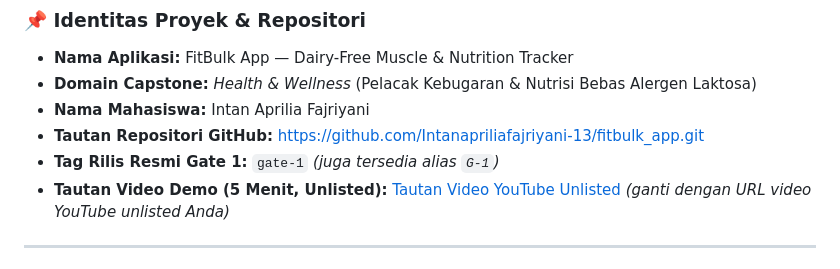
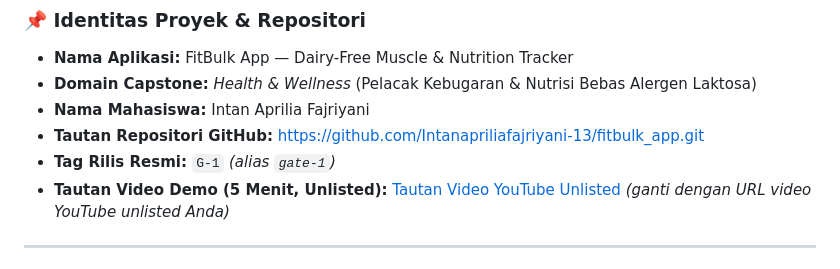
Before and after one commit to Intanapriliafajriyani-13/fitbulk_app, a Markdown page: G1_Fondasi.md, the part around one of its changes. Rendered like a GitHub page.

Commit message:
docs: align Gate 1 naming to G-1 in CHANGELOG and G1_Fondasi.md

```diff
--- a/G1_Fondasi.md
+++ b/G1_Fondasi.md
@@ -10,7 +10,7 @@
 - **Domain Capstone:** *Health & Wellness* (Pelacak Kebugaran & Nutrisi Bebas Alergen Laktosa)
 - **Nama Mahasiswa:** Intan Aprilia Fajriyani
 - **Tautan Repositori GitHub:** [https://github.com/Intanapriliafajriyani-13/fitbulk_app.git](https://github.com/Intanapriliafajriyani-13/fitbulk_app.git)
-- **Tag Rilis Resmi Gate 1:** `gate-1` *(juga tersedia alias `G-1`)*
+- **Tag Rilis Resmi:** `G-1` *(alias `gate-1`)*
 - **Tautan Video Demo (5 Menit, Unlisted):** [Tautan Video YouTube Unlisted](https://youtu.be/fitbulk-gate1-demo) *(ganti dengan URL video YouTube unlisted Anda)*
 
 ---
```
Also changed, not shown: other parts of G1_Fondasi.md (+1 -1 lines), CHANGELOG.md (+1 -1 lines).
